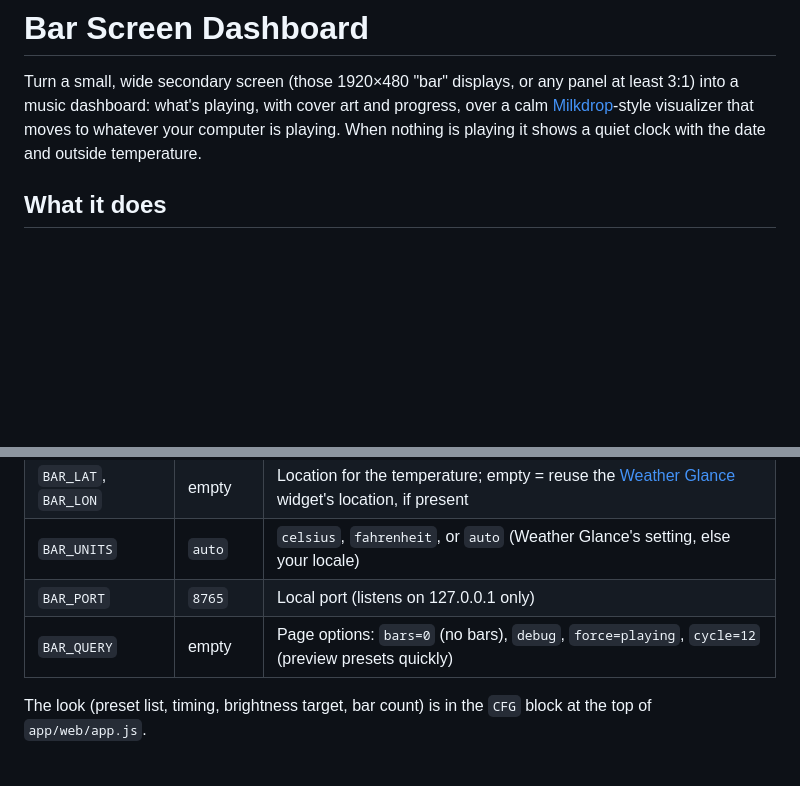
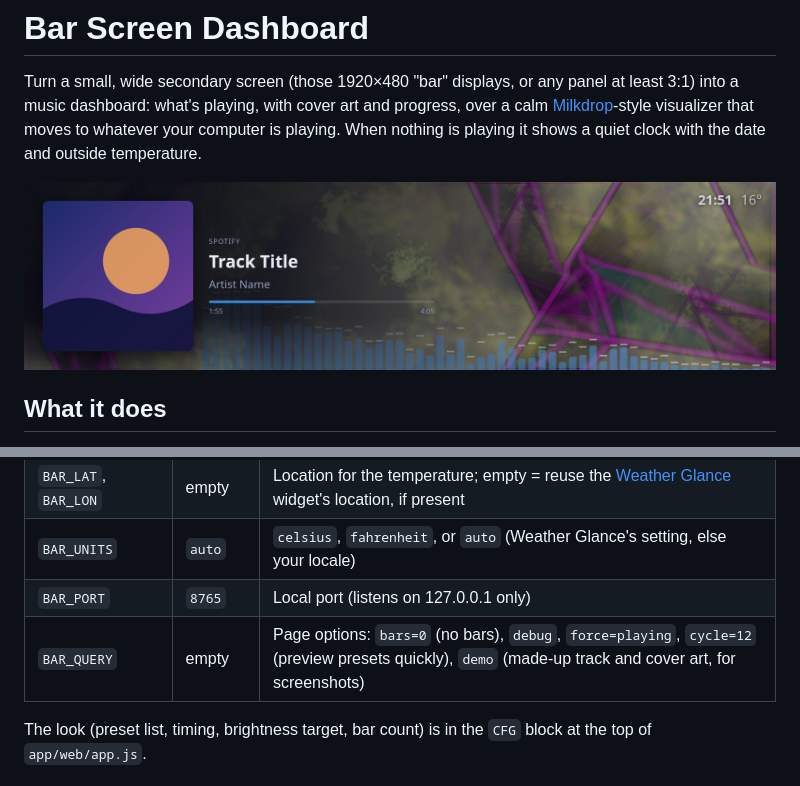
Before and after one commit to amalakhovsky/bar-screen-dashboard, a Markdown page: README.md, 2 parts joined by grey strips. Rendered like a GitHub page; pictures changed too: screenshots/playing.jpg (added); blank space fills up the shorter version.

Commit message:
Add demo page option and README screenshot
?demo shows a made-up track and abstract cover art while the visualizer stays live,
so screenshots carry no real track info.

```diff
--- a/README.md
+++ b/README.md
@@ -5,6 +5,8 @@ at least 3:1) into a music dashboard: what's playing, with cover art and progres
 over a calm [Milkdrop](https://en.wikipedia.org/wiki/MilkDrop)-style visualizer that
 moves to whatever your computer is playing. When nothing is playing it shows a quiet
 clock with the date and outside temperature.
+
+![Dashboard on a 1920x480 bar screen while music plays](screenshots/playing.jpg)
 
 ## What it does
 
@@ -64,7 +66,7 @@ To update, `git pull` and run `./install.sh` again. To remove, `./uninstall.sh`
 | `BAR_LAT`, `BAR_LON` | empty | Location for the temperature; empty = reuse the [Weather Glance](https://github.com/amalakhovsky/plasma-weather-glance) widget's location, if present |
 | `BAR_UNITS` | `auto` | `celsius`, `fahrenheit`, or `auto` (Weather Glance's setting, else your locale) |
 | `BAR_PORT` | `8765` | Local port (listens on 127.0.0.1 only) |
-| `BAR_QUERY` | empty | Page options: `bars=0` (no bars), `debug`, `force=playing`, `cycle=12` (preview presets quickly) |
+| `BAR_QUERY` | empty | Page options: `bars=0` (no bars), `debug`, `force=playing`, `cycle=12` (preview presets quickly), `demo` (made-up track and cover art, for screenshots) |
 
 The look (preset list, timing, brightness target, bar count) is in the `CFG` block at
 the top of `app/web/app.js`.
```
Also changed, not shown: 1 other file.
